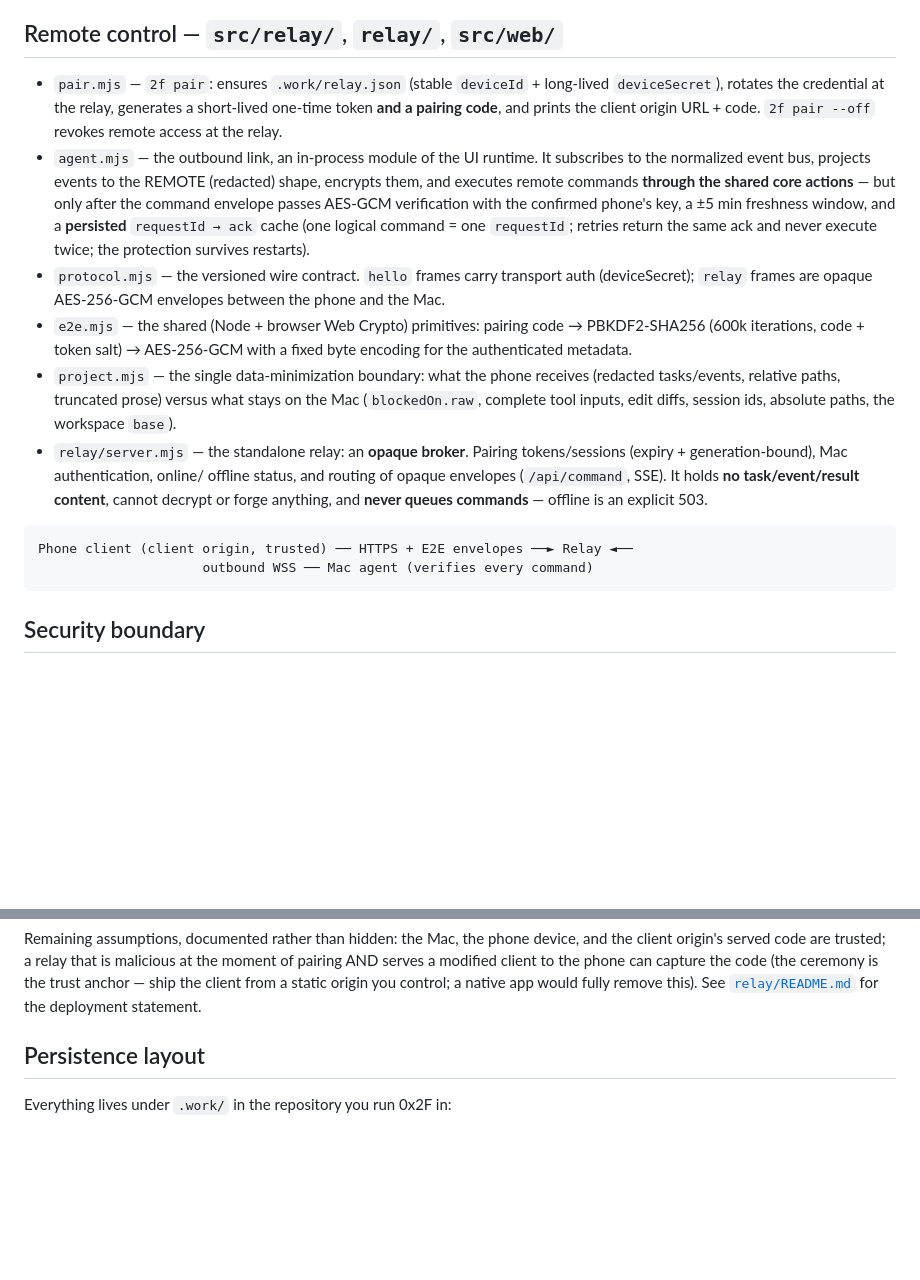
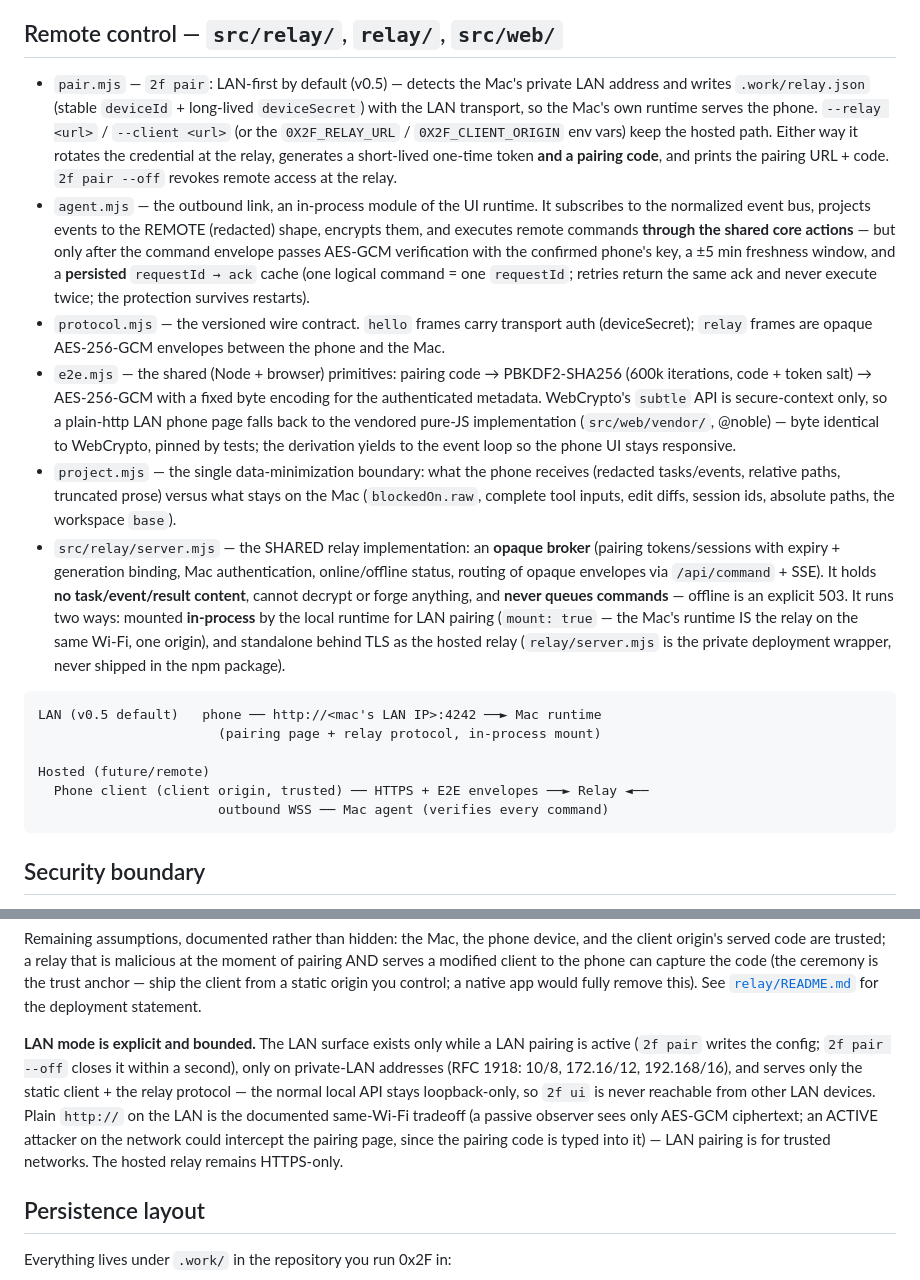
Before and after one commit to AleksandrMalinin/0x2f, a Markdown page: docs/architecture.md, 2 parts joined by grey strips. Drawn GitHub-style; blank space fills up the shorter version.

Commit message:
docs: describe the LAN-first transport in the architecture and dev guides
The remote-control sections now cover both transports — the LAN in-process
mount (the Mac's runtime is its own relay, v0.5 default) and the hosted
standalone relay (--relay/--client/env, future remote use) — the shared
relay implementation in src/relay/server.mjs, the pure-JS crypto fallback
for plain-http LAN pages, and the bounded LAN security surface.

````diff
--- a/docs/architecture.md
+++ b/docs/architecture.md
@@ -322,10 +322,14 @@ detects remote mode from the stored pairing and never queues commands.
 
 ## Remote control — `src/relay/`, `relay/`, `src/web/`
 
-- `pair.mjs` — `2f pair`: ensures `.work/relay.json` (stable `deviceId` +
-  long-lived `deviceSecret`), rotates the credential at the relay, generates a
-  short-lived one-time token **and a pairing code**, and prints the client
-  origin URL + code. `2f pair --off` revokes remote access at the relay.
+- `pair.mjs` — `2f pair`: LAN-first by default (v0.5) — detects the Mac's
+  private LAN address and writes `.work/relay.json` (stable `deviceId` +
+  long-lived `deviceSecret`) with the LAN transport, so the Mac's own runtime
+  serves the phone. `--relay <url>` / `--client <url>` (or the
+  `0X2F_RELAY_URL` / `0X2F_CLIENT_ORIGIN` env vars) keep the hosted path.
+  Either way it rotates the credential at the relay, generates a short-lived
+  one-time token **and a pairing code**, and prints the pairing URL + code.
+  `2f pair --off` revokes remote access at the relay.
 - `agent.mjs` — the outbound link, an in-process module of the UI runtime.
   It subscribes to the normalized event bus, projects events to the REMOTE
   (redacted) shape, encrypts them, and executes remote commands **through the
@@ -337,22 +341,35 @@ detects remote mode from the stored pairing and never queues commands.
 - `protocol.mjs` — the versioned wire contract. `hello` frames carry
   transport auth (deviceSecret); `relay` frames are opaque AES-256-GCM
   envelopes between the phone and the Mac.
-- `e2e.mjs` — the shared (Node + browser Web Crypto) primitives: pairing code
-  → PBKDF2-SHA256 (600k iterations, code + token salt) → AES-256-GCM with a
-  fixed byte encoding for the authenticated metadata.
+- `e2e.mjs` — the shared (Node + browser) primitives: pairing code →
+  PBKDF2-SHA256 (600k iterations, code + token salt) → AES-256-GCM with a
+  fixed byte encoding for the authenticated metadata. WebCrypto's `subtle`
+  API is secure-context only, so a plain-http LAN phone page falls back to
+  the vendored pure-JS implementation (`src/web/vendor/`, @noble) — byte
+  identical to WebCrypto, pinned by tests; the derivation yields to the
+  event loop so the phone UI stays responsive.
 - `project.mjs` — the single data-minimization boundary: what the phone
   receives (redacted tasks/events, relative paths, truncated prose) versus
   what stays on the Mac (`blockedOn.raw`, complete tool inputs, edit diffs,
   session ids, absolute paths, the workspace `base`).
-- `relay/server.mjs` — the standalone relay: an **opaque broker**. Pairing
-  tokens/sessions (expiry + generation-bound), Mac authentication, online/
-  offline status, and routing of opaque envelopes (`/api/command`, SSE). It
-  holds **no task/event/result content**, cannot decrypt or forge anything,
-  and **never queues commands** — offline is an explicit 503.
+- `src/relay/server.mjs` — the SHARED relay implementation: an **opaque
+  broker** (pairing tokens/sessions with expiry + generation binding, Mac
+  authentication, online/offline status, routing of opaque envelopes via
+  `/api/command` + SSE). It holds **no task/event/result content**, cannot
+  decrypt or forge anything, and **never queues commands** — offline is an
+  explicit 503. It runs two ways: mounted **in-process** by the local
+  runtime for LAN pairing (`mount: true` — the Mac's runtime IS the relay on
+  the same Wi-Fi, one origin), and standalone behind TLS as the hosted relay
+  (`relay/server.mjs` is the private deployment wrapper, never shipped in the
+  npm package).
 
 ```text
-Phone client (client origin, trusted) ── HTTPS + E2E envelopes ──► Relay ◄──
-                     outbound WSS ── Mac agent (verifies every command)
+LAN (v0.5 default)   phone ── http://<mac's LAN IP>:4242 ──► Mac runtime
+                       (pairing page + relay protocol, in-process mount)
+
+Hosted (future/remote)
+  Phone client (client origin, trusted) ── HTTPS + E2E envelopes ──► Relay ◄──
+                       outbound WSS ── Mac agent (verifies every command)
 ```
 
 ## Security boundary
@@ -379,6 +396,17 @@ malicious at the moment of pairing AND serves a modified client to the phone
 can capture the code (the ceremony is the trust anchor — ship the client from
 a static origin you control; a native app would fully remove this). See
 [`relay/README.md`](../relay/README.md) for the deployment statement.
+
+**LAN mode is explicit and bounded.** The LAN surface exists only while a LAN
+pairing is active (`2f pair` writes the config; `2f pair --off` closes it
+within a second), only on private-LAN addresses (RFC 1918: 10/8, 172.16/12,
+192.168/16), and serves only the static client + the relay protocol — the
+normal local API stays loopback-only, so `2f ui` is never reachable from
+other LAN devices. Plain `http://` on the LAN is the documented same-Wi-Fi
+tradeoff (a passive observer sees only AES-GCM ciphertext; an ACTIVE attacker
+on the network could intercept the pairing page, since the pairing code is
+typed into it) — LAN pairing is for trusted networks. The hosted relay
+remains HTTPS-only.
 
 ## Persistence layout
 
````
Also changed, not shown: docs/development.md (+13 -4 lines).
